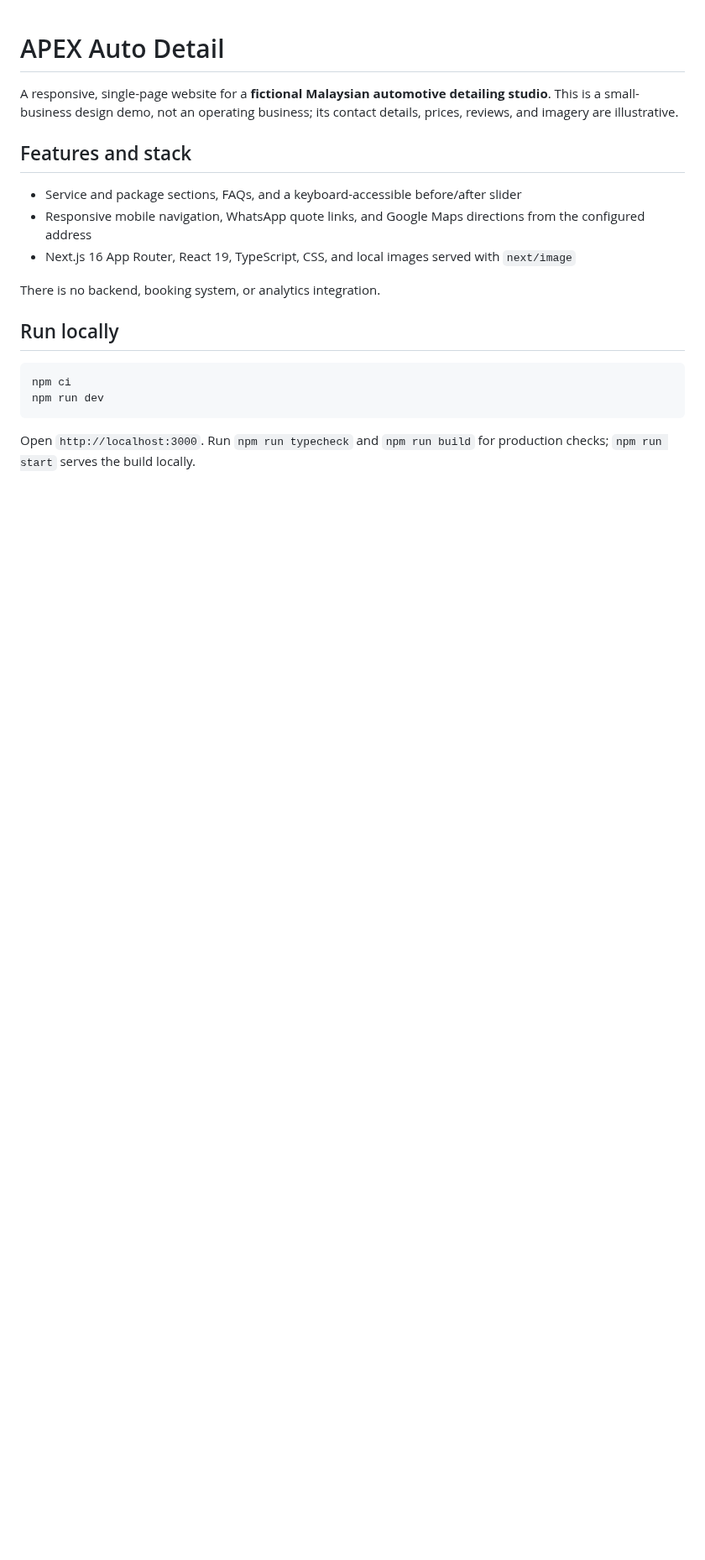
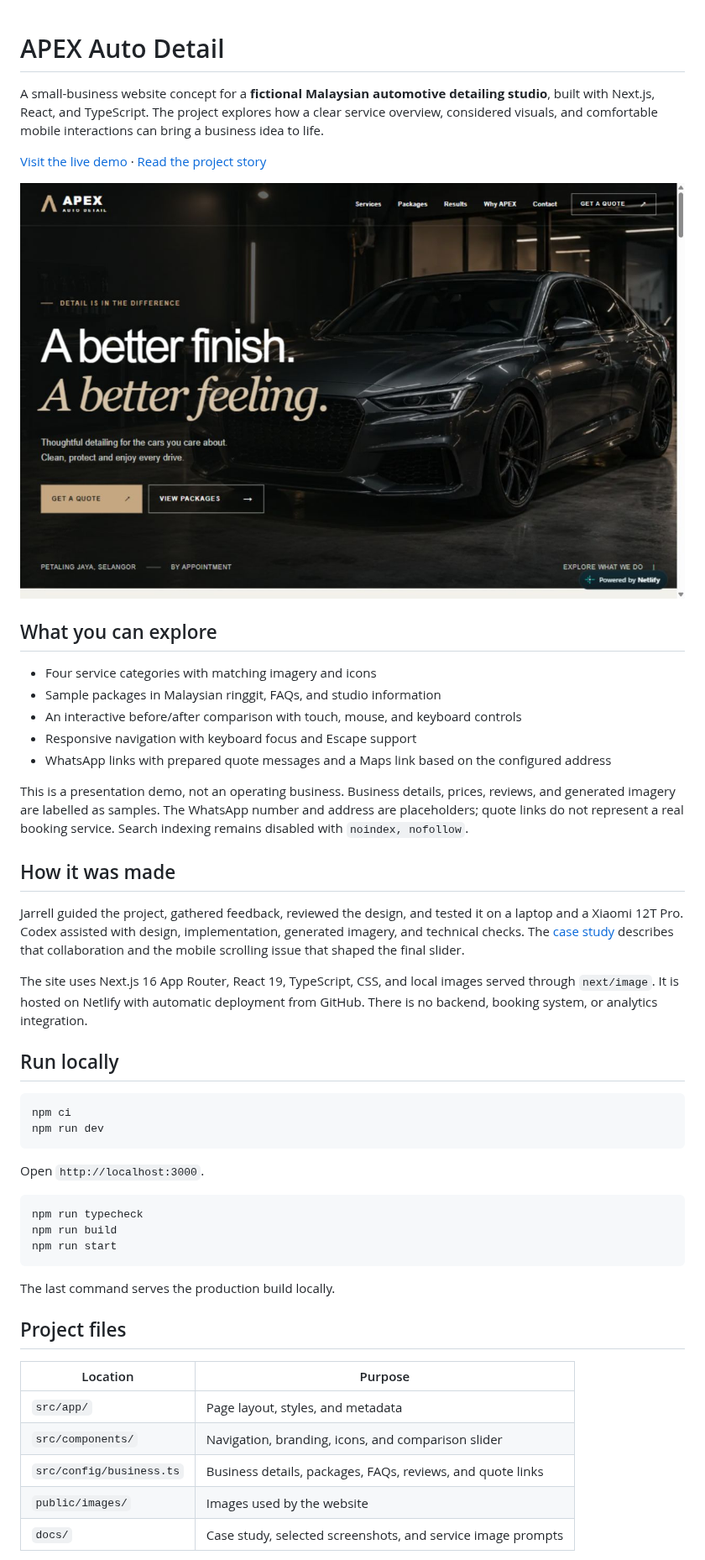
Before and after one commit to Jrl1213/apex-auto-detail, a Markdown page: README.md, the part around one of its changes. Shown at 84% size. GitHub-like rendering; pictures changed too: docs/screenshots/desktop-home.jpg (added); blank space fills up the shorter version.

Commit message:
Document APEX portfolio story and project previews

````diff
--- a/README.md
+++ b/README.md
@@ -1,14 +1,26 @@
 # APEX Auto Detail
 
-A responsive, single-page website for a **fictional Malaysian automotive detailing studio**. This is a small-business design demo, not an operating business; its contact details, prices, reviews, and imagery are illustrative.
+A small-business website concept for a **fictional Malaysian automotive detailing studio**, built with Next.js, React, and TypeScript. The project explores how a clear service overview, considered visuals, and comfortable mobile interactions can bring a business idea to life.
 
-## Features and stack
+[Visit the live demo](https://apex-auto-detail-demo.netlify.app/) · [Read the project story](docs/case-study.md)
 
-- Service and package sections, FAQs, and a keyboard-accessible before/after slider
-- Responsive mobile navigation, WhatsApp quote links, and Google Maps directions from the configured address
-- Next.js 16 App Router, React 19, TypeScript, CSS, and local images served with `next/image`
+![APEX homepage on desktop, with a dark studio photograph and warm gold accents](docs/screenshots/desktop-home.jpg)
 
-There is no backend, booking system, or analytics integration.
+## What you can explore
+
+- Four service categories with matching imagery and icons
+- Sample packages in Malaysian ringgit, FAQs, and studio information
+- An interactive before/after comparison with touch, mouse, and keyboard controls
+- Responsive navigation with keyboard focus and Escape support
+- WhatsApp links with prepared quote messages and a Maps link based on the configured address
+
+This is a presentation demo, not an operating business. Business details, prices, reviews, and generated imagery are labelled as samples. The WhatsApp number and address are placeholders; quote links do not represent a real booking service. Search indexing remains disabled with `noindex, nofollow`.
+
+## How it was made
+
+Jarrell guided the project, gathered feedback, reviewed the design, and tested it on a laptop and a Xiaomi 12T Pro. Codex assisted with design, implementation, generated imagery, and technical checks. The [case study](docs/case-study.md) describes that collaboration and the mobile scrolling issue that shaped the final slider.
+
+The site uses Next.js 16 App Router, React 19, TypeScript, CSS, and local images served through `next/image`. It is hosted on Netlify with automatic deployment from GitHub. There is no backend, booking system, or analytics integration.
 
 ## Run locally
 
@@ -17,4 +29,23 @@ npm ci
 npm run dev
 ```
 
-Open `http://localhost:3000`. Run `npm run typecheck` and `npm run build` for production checks; `npm run start` serves the build locally.
+Open `http://localhost:3000`.
+
+```bash
+npm run typecheck
+npm run build
+npm run start
+```
+
+The last command serves the production build locally.
+
+## Project files
+
+| Location                 | Purpose                                                     |
+| ------------------------ | ----------------------------------------------------------- |
+| `src/app/`               | Page layout, styles, and metadata                           |
+| `src/components/`        | Navigation, branding, icons, and comparison slider          |
+| `src/config/business.ts` | Business details, packages, FAQs, reviews, and quote links  |
+| `public/images/`         | Images used by the website                                  |
+| `docs/`                  | Case study, selected screenshots, and service image prompts |
+
````
Also changed, not shown: other parts of README.md (+3 -2 lines), docs/case-study.md (added, +44 -0 lines), docs/screenshots/desktop-services.jpg (added), docs/screenshots/mobile-comparison.jpg (added), docs/screenshots/mobile-home.jpg (added).
